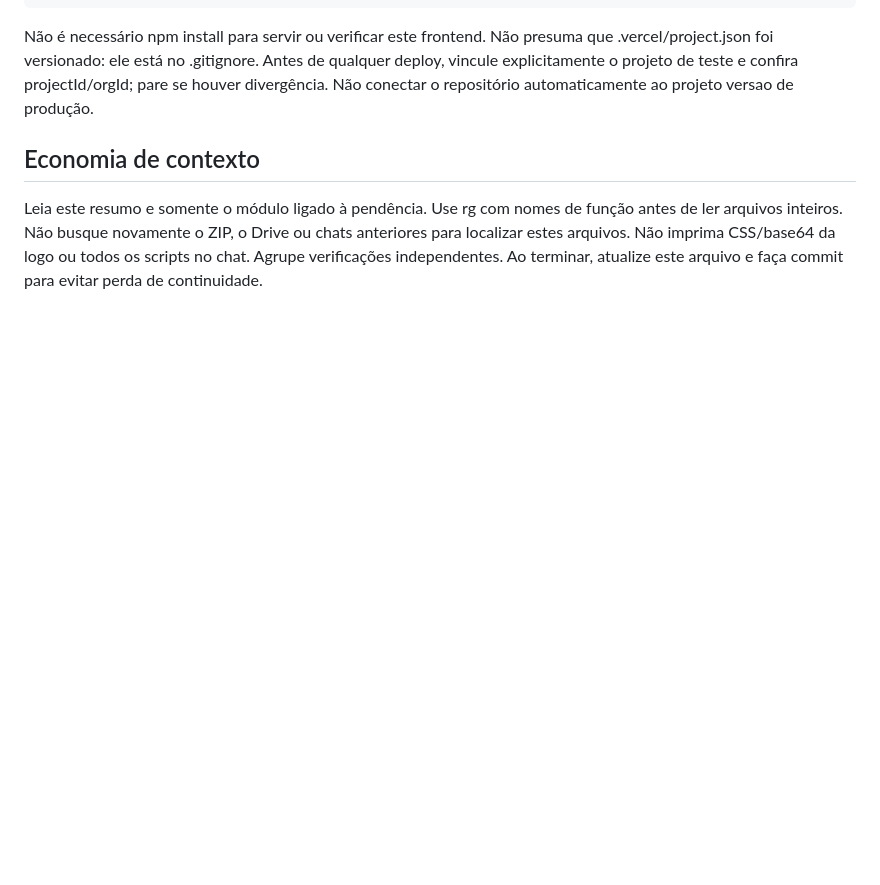
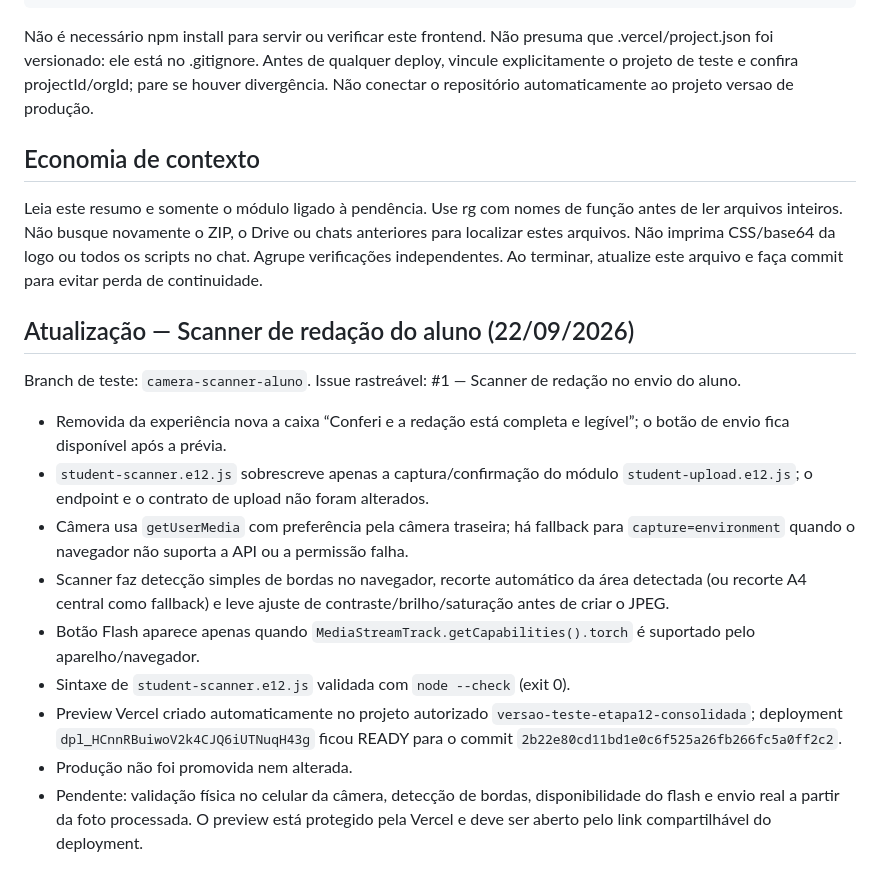
Before and after one commit to professormavi-boop/versao, a Markdown page: CONTINUIDADE.md, the part around the change. Drawn GitHub-style; blank space fills up the shorter version.

Commit message:
Document student scanner test state

```diff
--- a/CONTINUIDADE.md
+++ b/CONTINUIDADE.md
@@ -111,3 +111,18 @@ Não conectar o repositório automaticamente ao projeto versao de produção.
 ## Economia de contexto
 
 Leia este resumo e somente o módulo ligado à pendência. Use rg com nomes de função antes de ler arquivos inteiros. Não busque novamente o ZIP, o Drive ou chats anteriores para localizar estes arquivos. Não imprima CSS/base64 da logo ou todos os scripts no chat. Agrupe verificações independentes. Ao terminar, atualize este arquivo e faça commit para evitar perda de continuidade.
+
+## Atualização — Scanner de redação do aluno (22/09/2026)
+
+Branch de teste: `camera-scanner-aluno`.
+Issue rastreável: #1 — Scanner de redação no envio do aluno.
+
+- Removida da experiência nova a caixa “Conferi e a redação está completa e legível”; o botão de envio fica disponível após a prévia.
+- `student-scanner.e12.js` sobrescreve apenas a captura/confirmação do módulo `student-upload.e12.js`; o endpoint e o contrato de upload não foram alterados.
+- Câmera usa `getUserMedia` com preferência pela câmera traseira; há fallback para `capture=environment` quando o navegador não suporta a API ou a permissão falha.
+- Scanner faz detecção simples de bordas no navegador, recorte automático da área detectada (ou recorte A4 central como fallback) e leve ajuste de contraste/brilho/saturação antes de criar o JPEG.
+- Botão Flash aparece apenas quando `MediaStreamTrack.getCapabilities().torch` é suportado pelo aparelho/navegador.
+- Sintaxe de `student-scanner.e12.js` validada com `node --check` (exit 0).
+- Preview Vercel criado automaticamente no projeto autorizado `versao-teste-etapa12-consolidada`; deployment `dpl_HCnnRBuiwoV2k4CJQ6iUTNuqH43g` ficou READY para o commit `2b22e80cd11bd1e0c6f525a26fb266fc5a0ff2c2`.
+- Produção não foi promovida nem alterada.
+- Pendente: validação física no celular da câmera, detecção de bordas, disponibilidade do flash e envio real a partir da foto processada. O preview está protegido pela Vercel e deve ser aberto pelo link compartilhável do deployment.
```
